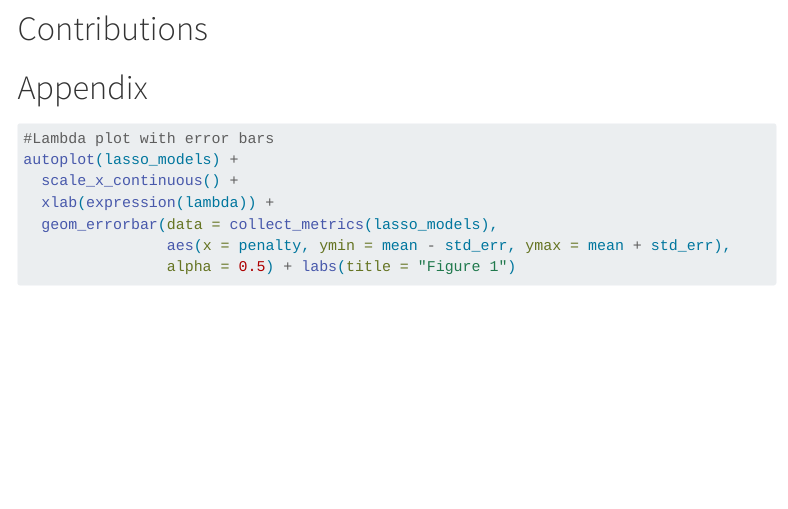
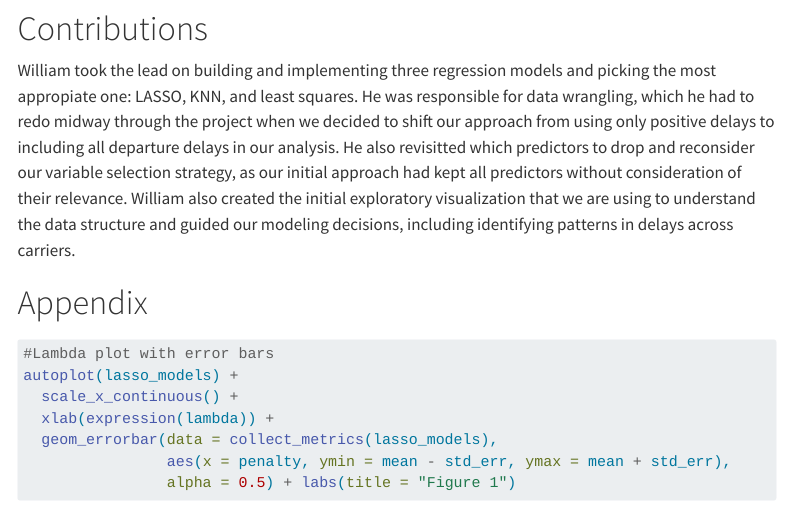
Before and after one commit to williamacostalora/group1, a Quarto document (group_assignment_1_template.qmd): the page in a window 1100 px wide, from 4180 px down. Rendered offline with R 4.5, knitr and Pandoc in place of Quarto, with nearby package versions; some code elsewhere in the file could not run offline; menus at the side of the page are left out; long lines of code are wrapped; common packages that the code uses without loading them are loaded.

Commit message:
Added my contributions

```diff
--- a/group_assignment_1_template.qmd
+++ b/group_assignment_1_template.qmd
@@ -267,6 +267,8 @@ Flights_Test <- read_csv('Flights_Test.csv')
 
 # Contributions
 
+William took the lead on building and implementing three regression models and picking the most appropiate one: LASSO, KNN, and least squares. He was responsible for data wrangling, which he had to redo midway through the project when we decided to shift our approach from using only positive delays to including all departure delays in our analysis. He also revisitted which predictors to drop and reconsider our variable selection strategy, as our initial approach had kept all predictors without consideration of their relevance. William also created the initial exploratory visualization that we are using to understand the data structure and guided our modeling decisions, including identifying patterns in delays across carriers.
+
 
 
 
```
